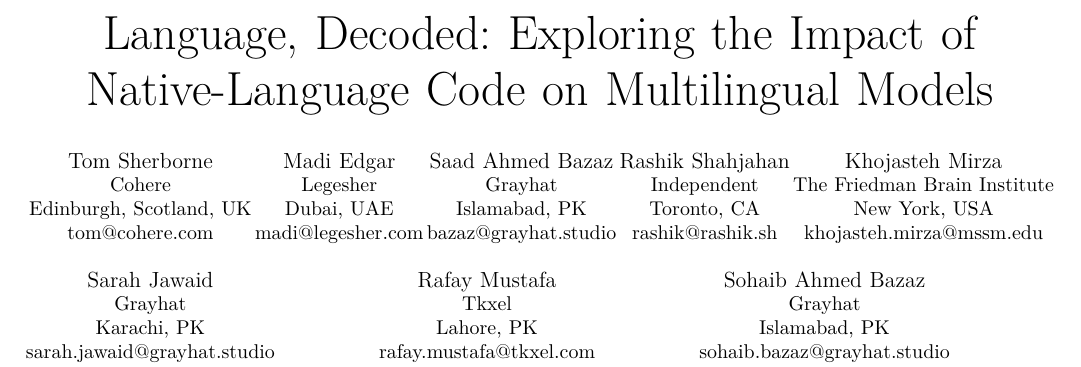
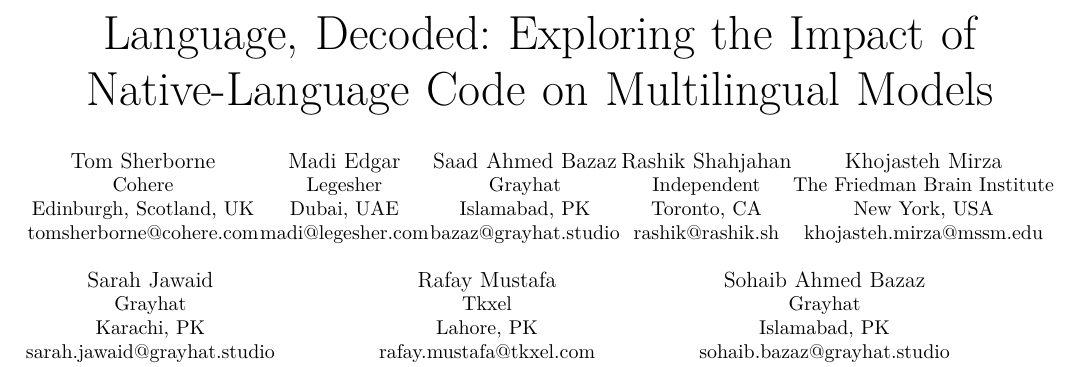
Before and after one commit to legesher/research, a LaTeX paper (expedition-tiny-aya/paper/paper_template.tex): part of page 1 of 3, cut so that both start at the same text. Compiled offline with XeLaTeX.

Commit message:
Update expedition-tiny-aya/paper/paper_template.tex
Co-authored-by: Tom Sherborne <168426547+tomscohere@users.noreply.github.com>
Signed-off-by: Saad A. Bazaz <bazaz@grayhat.studio>

```diff
--- a/expedition-tiny-aya/paper/paper_template.tex
+++ b/expedition-tiny-aya/paper/paper_template.tex
@@ -18,7 +18,7 @@
 \authorblockN{Tom Sherborne}
 \authorblockA{Cohere\\
 Edinburgh, Scotland, UK\\
-tom@cohere.com}
+tomsherborne@cohere.com}
 \and
 \authorblockN{Madi Edgar}
 \authorblockA{Legesher\\
```
